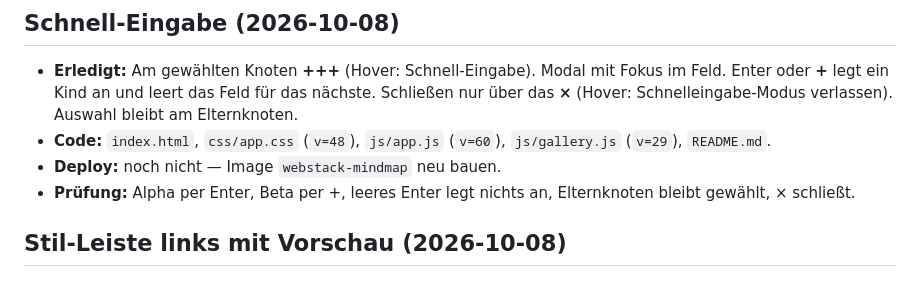
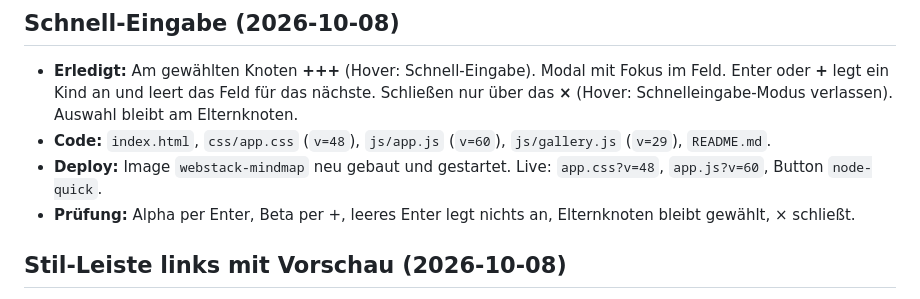
Before and after one commit to Miosokalo/mindmap, a Markdown page: recommended_steps.md, the part around one of its changes. Drawn GitHub-style.

Commit message:
Note the quick-entry redeploy.
Co-authored-by: Cursor <cursoragent@cursor.com>

```diff
--- a/recommended_steps.md
+++ b/recommended_steps.md
@@ -6,7 +6,7 @@ zuletztAktualisiert: "2026-10-08T21:34:30+02:00"
 
 - **Erledigt:** Am gewählten Knoten **+++** (Hover: Schnell-Eingabe). Modal mit Fokus im Feld. Enter oder **+** legt ein Kind an und leert das Feld für das nächste. Schließen nur über das **×** (Hover: Schnelleingabe-Modus verlassen). Auswahl bleibt am Elternknoten.
 - **Code:** `index.html`, `css/app.css` (`v=48`), `js/app.js` (`v=60`), `js/gallery.js` (`v=29`), `README.md`.
-- **Deploy:** noch nicht — Image `webstack-mindmap` neu bauen.
+- **Deploy:** Image `webstack-mindmap` neu gebaut und gestartet. Live: `app.css?v=48`, `app.js?v=60`, Button `node-quick`.
 - **Prüfung:** Alpha per Enter, Beta per +, leeres Enter legt nichts an, Elternknoten bleibt gewählt, × schließt.
 
 ## Stil-Leiste links mit Vorschau (2026-10-08)
```
Also changed, not shown: other parts of recommended_steps.md (+1 -1 lines).
